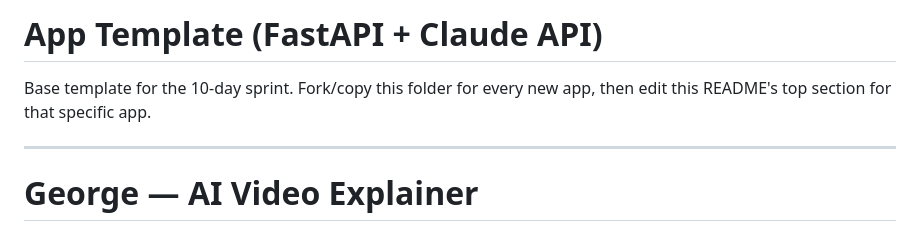
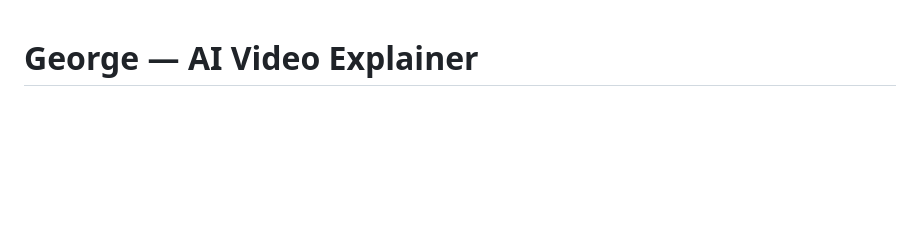
Before and after one commit to blackirron/Video-explainer, a Markdown page: README.md, the part around the change. Drawn GitHub-style; blank space fills up the shorter version.

```diff
--- a/README.md
+++ b/README.md
@@ -1,9 +1,3 @@
-# App Template (FastAPI + Claude API)
-
-Base template for the 10-day sprint. Fork/copy this folder for every new app,
-then edit this README's top section for that specific app.
-
----
 
 # George — AI Video Explainer
 
```
